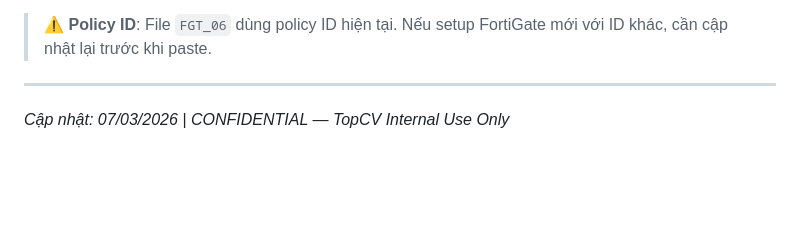
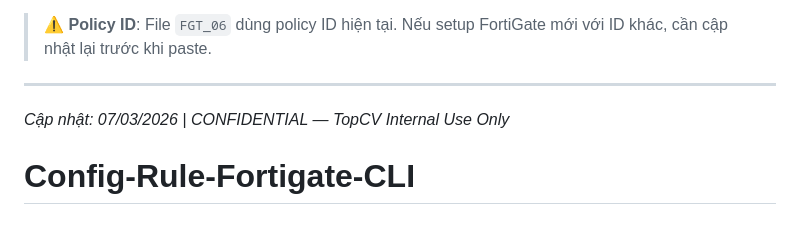
Before and after one commit to MrTigerr/Config-Rule-Fortigate-CLI, a Markdown page: README.md, the part around the change. Rendered like a GitHub page; blank space fills up the shorter version.

```diff
--- a/README.md
+++ b/README.md
@@ -82,3 +82,4 @@ Paste từng file vào terminal FortiGate theo thứ tự:
 ---
 
 *Cập nhật: 07/03/2026 | CONFIDENTIAL — TopCV Internal Use Only*
+# Config-Rule-Fortigate-CLI
```
